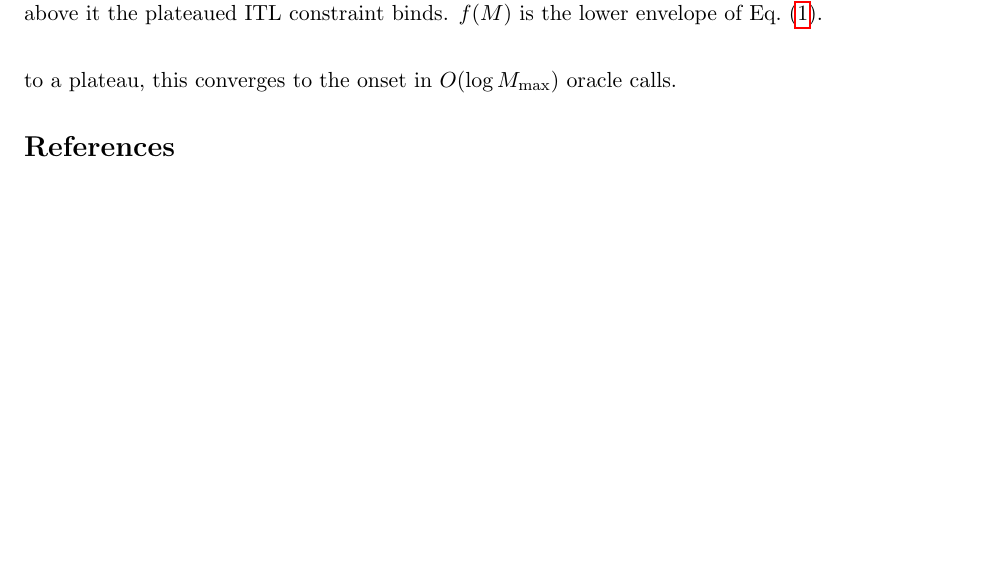
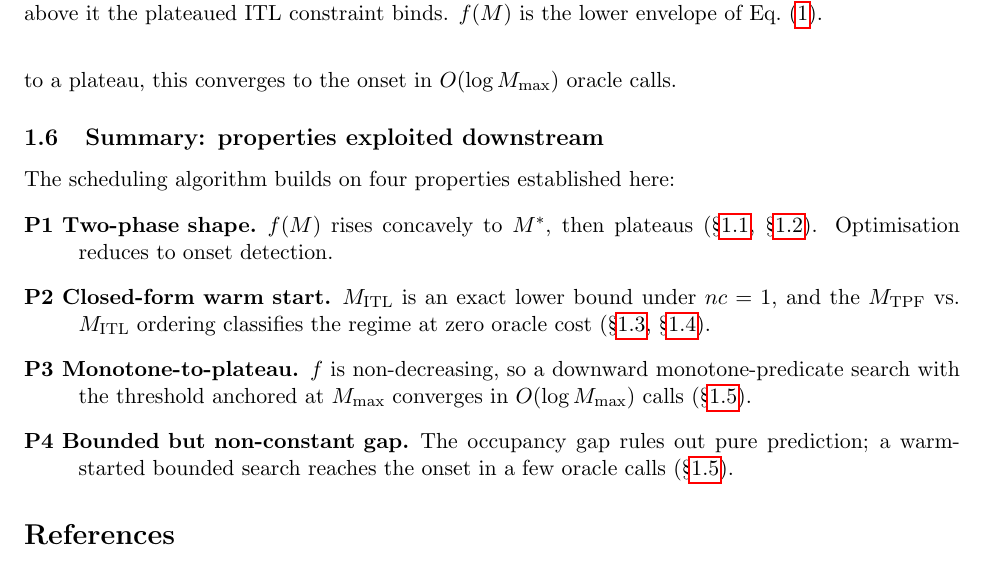
Before and after one commit to llm-inferno/queue-analysis, a LaTeX document (paper/main.tex, which reads paper/sections/analysis.tex): part of page 4 of 5, cut so that both start at the same text, the shorter picture padded with empty space. Compiled offline with pdfLaTeX.

Commit message:
paper: draft analysis §5.6 — summary of properties
Co-Authored-By: Claude Opus 4.8 <noreply@anthropic.com>

```diff
--- a/paper/sections/analysis.tex
+++ b/paper/sections/analysis.tex
@@ -150,3 +150,22 @@ and descend to the smallest $M$ still meeting the threshold. Because $f$ is non-
 to a plateau, this converges to the onset in $O(\log M_{\max})$ oracle calls.
 
 \input{tabs/lower_bound_regime}
+
+\subsection{Summary: properties exploited downstream}
+\label{sec:summary}
+
+The scheduling algorithm builds on four properties established here:
+\begin{description}
+  \item[\textbf{P1} Two-phase shape.] $f(M)$ rises concavely to $M^\ast$, then plateaus
+    (\S\ref{sec:shape}, \S\ref{sec:min-constraints}). Optimisation reduces to onset
+    detection.
+  \item[\textbf{P2} Closed-form warm start.] $M_{\mathrm{ITL}}$ is an exact lower bound
+    under $nc=1$, and the $M_{\mathrm{TPF}}$ vs.\ $M_{\mathrm{ITL}}$ ordering classifies
+    the regime at zero oracle cost (\S\ref{sec:mitl}, \S\ref{sec:regimes}).
+  \item[\textbf{P3} Monotone-to-plateau.] $f$ is non-decreasing, so a downward
+    monotone-predicate search with the threshold anchored at $M_{\max}$ converges in
+    $O(\log M_{\max})$ calls (\S\ref{sec:search}).
+  \item[\textbf{P4} Bounded but non-constant gap.] The occupancy gap rules out pure
+    prediction; a warm-started bounded search reaches the onset in a few oracle calls
+    (\S\ref{sec:search}).
+\end{description}
```
